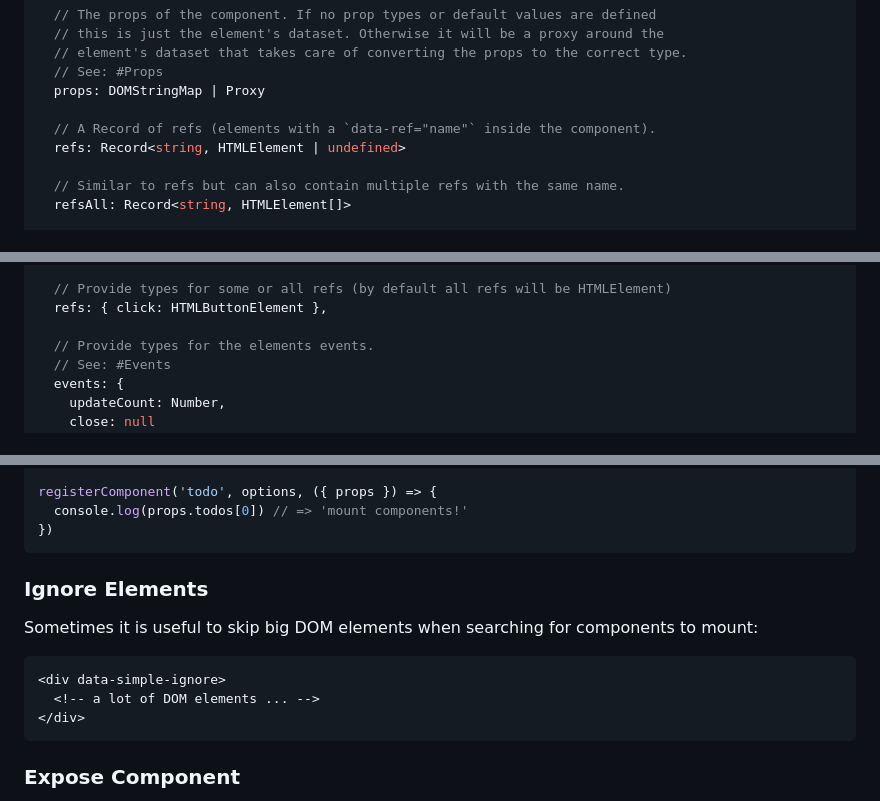
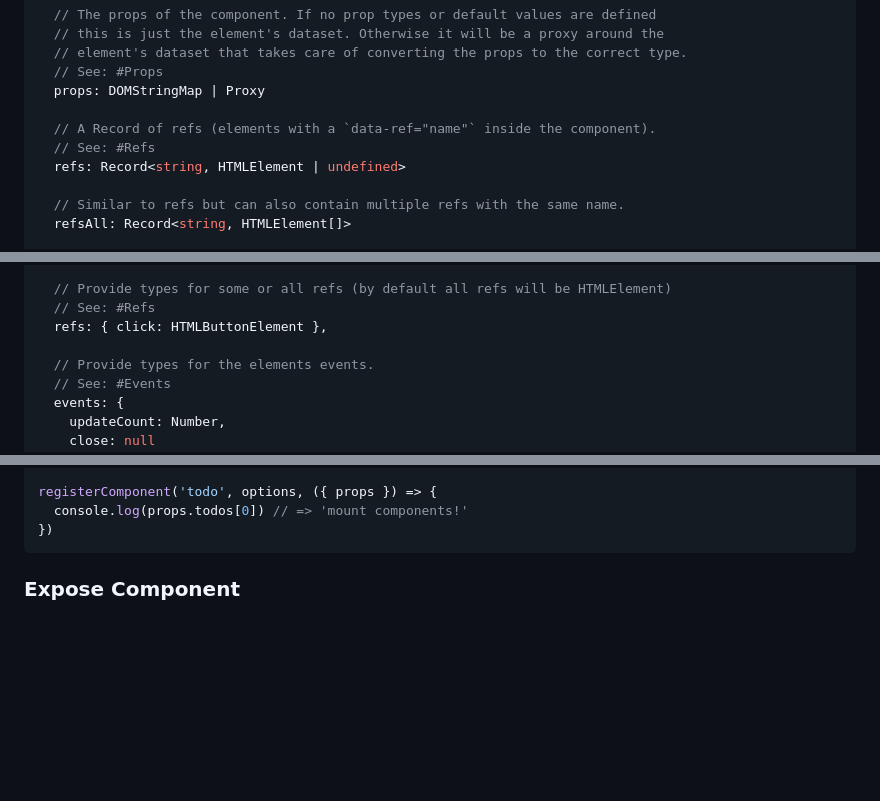
Before and after one commit to arnoson/very-simple-components, a Markdown page: README.md, 3 parts joined by grey strips. Rendered like a GitHub page; blank space fills up the shorter version.

````diff
--- a/README.md
+++ b/README.md
@@ -92,6 +92,7 @@ type Context = {
   props: DOMStringMap | Proxy
 
   // A Record of refs (elements with a `data-ref="name"` inside the component).
+  // See: #Refs
   refs: Record<string, HTMLElement | undefined>
 
   // Similar to refs but can also contain multiple refs with the same name.
@@ -120,6 +121,7 @@ const options = defineOptions({
   },
 
   // Provide types for some or all refs (by default all refs will be HTMLElement)
+  // See: #Refs
   refs: { click: HTMLButtonElement },
 
   // Provide types for the elements events.
@@ -181,17 +194,6 @@ const options = defineOptions({
 registerComponent('todo', options, ({ props }) => {
   console.log(props.todos[0]) // => 'mount components!'
 })
-```
-
-### Ignore Elements
-
-Sometimes it is useful to skip big DOM elements when searching for components
-to mount:
-
-```html
-<div data-simple-ignore>
-  <!-- a lot of DOM elements ... -->
-</div>
 ```
 
 ### Expose Component
````
Also changed, not shown: other parts of README.md (+35 -1 lines).
